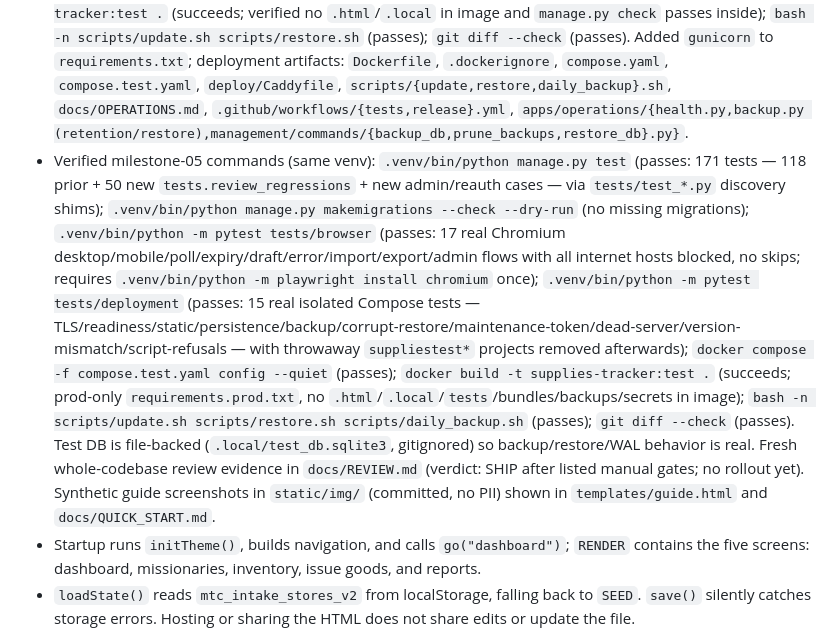
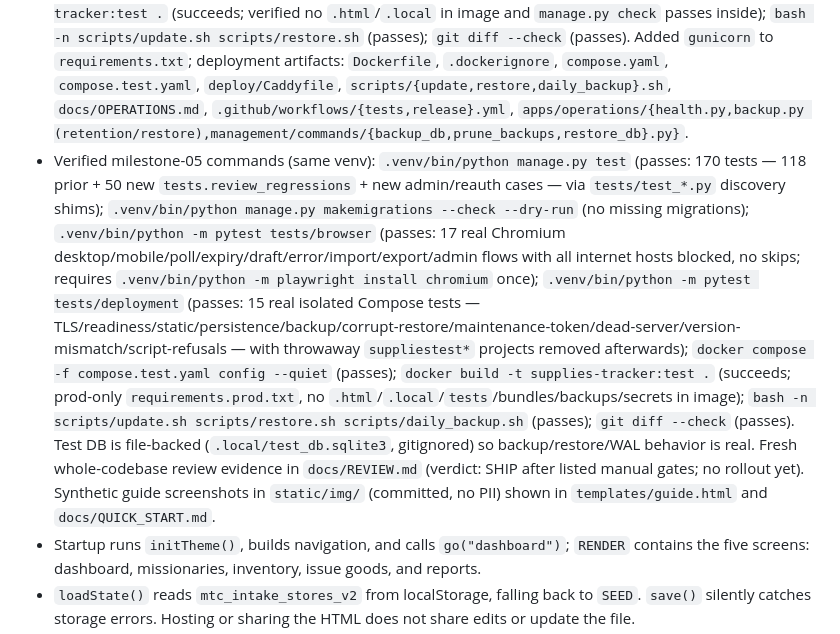
Before and after one commit to DrSchnitzel57/NZ-Supplies-Tracker, a Markdown page: AGENTS.md, the part around the change. GitHub-like rendering.

Commit message:
05: correct milestone-05 test count (170)

```diff
--- a/AGENTS.md
+++ b/AGENTS.md
@@ -5,7 +5,7 @@
 - Verified milestone-02 commands (same venv): `.venv/bin/python manage.py test tests.workflows tests.auth tests.ledger tests.concurrency` (passes: 58 tests covering routes/permissions, plain labels/help, issuing/shortage-confirm, reversals, stock corrections, poll/session behavior); `.venv/bin/python -m pytest tests/browser/test_workflows.py` (passes: 8 passed + 1 Chromium smoke skipped without `python -m playwright install chromium`); `.venv/bin/python -m pytest tests/browser/test_refresh_sessions.py` (passes: 4 passed); `python manage.py check` (passes); `git diff --check` (passes). Pinned test tooling in `requirements.txt`: Django 5.2.18, pytest 8.3.5, pytest-django 4.9.0, playwright 1.49.1; `pytest.ini` sets `DJANGO_SETTINGS_MODULE=config.settings`.
 - Verified milestone-03 commands (same venv): `.venv/bin/python manage.py test tests.transfers tests.seed_conversion` (passes: 18 tests covering bundle round trips/source corrections, upload bounds, stale previews, import atomicity, XLSX aliases); `.venv/bin/python manage.py test tests.reports tests.admin_safety` (passes: 16 tests covering report permissions/net reporting/exports, account UI, settings, protected reset and backup-failure protection); `.venv/bin/python -m pytest tests/browser/test_transfers_reports.py tests/browser/test_admin.py` (passes: 5 passed); full explicit suite `.venv/bin/python manage.py test tests.foundation tests.auth tests.ledger tests.concurrency tests.workflows tests.transfers tests.seed_conversion tests.reports tests.admin_safety` (passes: 110 tests); `git check-ignore .local/imports/initial.zip` (prints the ignored path). Added `openpyxl`/`reportlab` to `requirements.txt` for local spreadsheet/PDF handling (no CDN).
 - Verified milestone-04 commands (same venv): `.venv/bin/python manage.py test` (passes: 118 tests via `tests/test_*.py` discovery shims over all suites including new `tests.deployment_security`); `.venv/bin/python manage.py test tests.concurrency tests.deployment_security` (passes: 15 tests including ten-client stock contention and production permission/config safeguards); `.venv/bin/python -m pytest tests/browser` (passes: 19 passed + 1 Chromium smoke skipped, including `test_offline.py` no-CDN check); `.venv/bin/python -m pytest tests/deployment` (passes: 15 tests covering image exclusions, persisted data, TLS/readiness, backup/restore and update-failure cases); `docker compose -f compose.test.yaml config --quiet` (passes with synthetic settings); `docker build -t supplies-tracker:test .` (succeeds; verified no `.html`/`.local` in image and `manage.py check` passes inside); `bash -n scripts/update.sh scripts/restore.sh` (passes); `git diff --check` (passes). Added `gunicorn` to `requirements.txt`; deployment artifacts: `Dockerfile`, `.dockerignore`, `compose.yaml`, `compose.test.yaml`, `deploy/Caddyfile`, `scripts/{update,restore,daily_backup}.sh`, `docs/OPERATIONS.md`, `.github/workflows/{tests,release}.yml`, `apps/operations/{health.py,backup.py (retention/restore),management/commands/{backup_db,prune_backups,restore_db}.py}`.
-- Verified milestone-05 commands (same venv): `.venv/bin/python manage.py test` (passes: 171 tests — 118 prior + 50 new `tests.review_regressions` + new admin/reauth cases — via `tests/test_*.py` discovery shims); `.venv/bin/python manage.py makemigrations --check --dry-run` (no missing migrations); `.venv/bin/python -m pytest tests/browser` (passes: 17 real Chromium desktop/mobile/poll/expiry/draft/error/import/export/admin flows with all internet hosts blocked, no skips; requires `.venv/bin/python -m playwright install chromium` once); `.venv/bin/python -m pytest tests/deployment` (passes: 15 real isolated Compose tests — TLS/readiness/static/persistence/backup/corrupt-restore/maintenance-token/dead-server/version-mismatch/script-refusals — with throwaway `suppliestest*` projects removed afterwards); `docker compose -f compose.test.yaml config --quiet` (passes); `docker build -t supplies-tracker:test .` (succeeds; prod-only `requirements.prod.txt`, no `.html`/`.local`/`tests`/bundles/backups/secrets in image); `bash -n scripts/update.sh scripts/restore.sh scripts/daily_backup.sh` (passes); `git diff --check` (passes). Test DB is file-backed (`.local/test_db.sqlite3`, gitignored) so backup/restore/WAL behavior is real. Fresh whole-codebase review evidence in `docs/REVIEW.md` (verdict: SHIP after listed manual gates; no rollout yet). Synthetic guide screenshots in `static/img/` (committed, no PII) shown in `templates/guide.html` and `docs/QUICK_START.md`.
+- Verified milestone-05 commands (same venv): `.venv/bin/python manage.py test` (passes: 170 tests — 118 prior + 50 new `tests.review_regressions` + new admin/reauth cases — via `tests/test_*.py` discovery shims); `.venv/bin/python manage.py makemigrations --check --dry-run` (no missing migrations); `.venv/bin/python -m pytest tests/browser` (passes: 17 real Chromium desktop/mobile/poll/expiry/draft/error/import/export/admin flows with all internet hosts blocked, no skips; requires `.venv/bin/python -m playwright install chromium` once); `.venv/bin/python -m pytest tests/deployment` (passes: 15 real isolated Compose tests — TLS/readiness/static/persistence/backup/corrupt-restore/maintenance-token/dead-server/version-mismatch/script-refusals — with throwaway `suppliestest*` projects removed afterwards); `docker compose -f compose.test.yaml config --quiet` (passes); `docker build -t supplies-tracker:test .` (succeeds; prod-only `requirements.prod.txt`, no `.html`/`.local`/`tests`/bundles/backups/secrets in image); `bash -n scripts/update.sh scripts/restore.sh scripts/daily_backup.sh` (passes); `git diff --check` (passes). Test DB is file-backed (`.local/test_db.sqlite3`, gitignored) so backup/restore/WAL behavior is real. Fresh whole-codebase review evidence in `docs/REVIEW.md` (verdict: SHIP after listed manual gates; no rollout yet). Synthetic guide screenshots in `static/img/` (committed, no PII) shown in `templates/guide.html` and `docs/QUICK_START.md`.
 - Startup runs `initTheme()`, builds navigation, and calls `go("dashboard")`; `RENDER` contains the five screens: dashboard, missionaries, inventory, issue goods, and reports.
 - `loadState()` reads `mtc_intake_stores_v2` from localStorage, falling back to `SEED`. `save()` silently catches storage errors. Hosting or sharing the HTML does not share edits or update the file.
 - Fonts, PDF export (jsPDF/AutoTable), and XLSX import load from external CDNs. Do not assume browser caching guarantees offline availability. CSV import/export uses local code; `trySave()` falls back from an optional Claude downloads integration to browser downloads.
```
